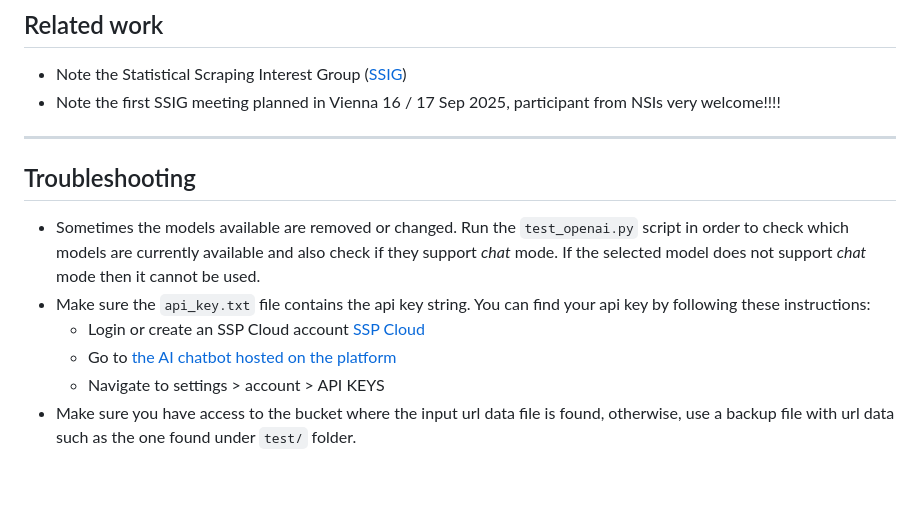
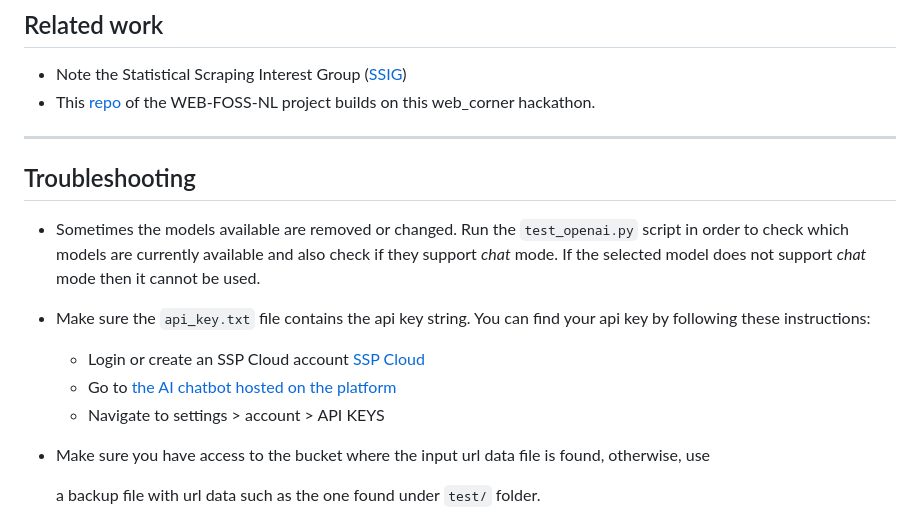
Before and after one commit to AIML4OS/WP12, a Markdown page: wp12_hackathon/web_corner_prototype/README.md, the part around the change. GitHub-like rendering; blank space fills up the shorter version.

Commit message:
Update README.md
link to WEB-FOSSS-NL added

```diff
--- a/wp12_hackathon/web_corner_prototype/README.md
+++ b/wp12_hackathon/web_corner_prototype/README.md
@@ -57,7 +57,7 @@ Run the command `python main.py` in order to run the main program.
 
 ## Related work
 - Note the Statistical Scraping Interest Group ([SSIG](https://github.com/SNStatComp/SSIG))
-- Note the first SSIG meeting planned in Vienna 16 / 17 Sep 2025, participant from NSIs very welcome!!!!
+- This [repo](https://github.com/SNStatComp/webtextclassifier) of the WEB-FOSS-NL project builds on this web_corner hackathon.
 
 ---
 
@@ -72,4 +72,5 @@ Run the command `python main.py` in order to run the main program.
   * Go to [the AI chatbot hosted on the platform](https://llm.lab.sspcloud.fr)
   * Navigate to settings > account > API KEYS
 * Make sure you have access to the bucket where the input url data file is found, otherwise, use
+
   a backup file with url data such as the one found under `test/` folder.
```
